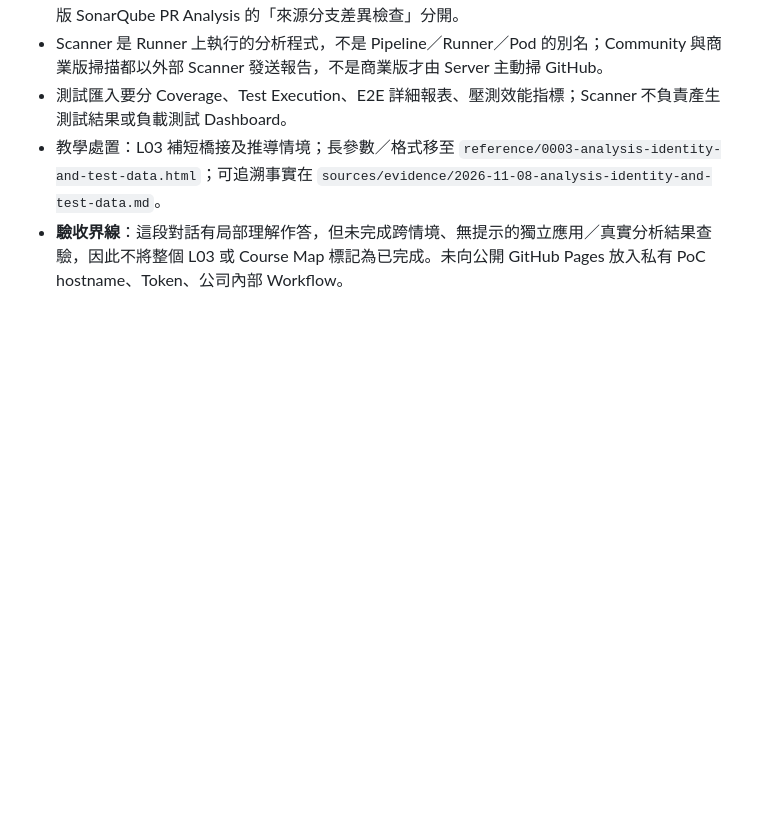
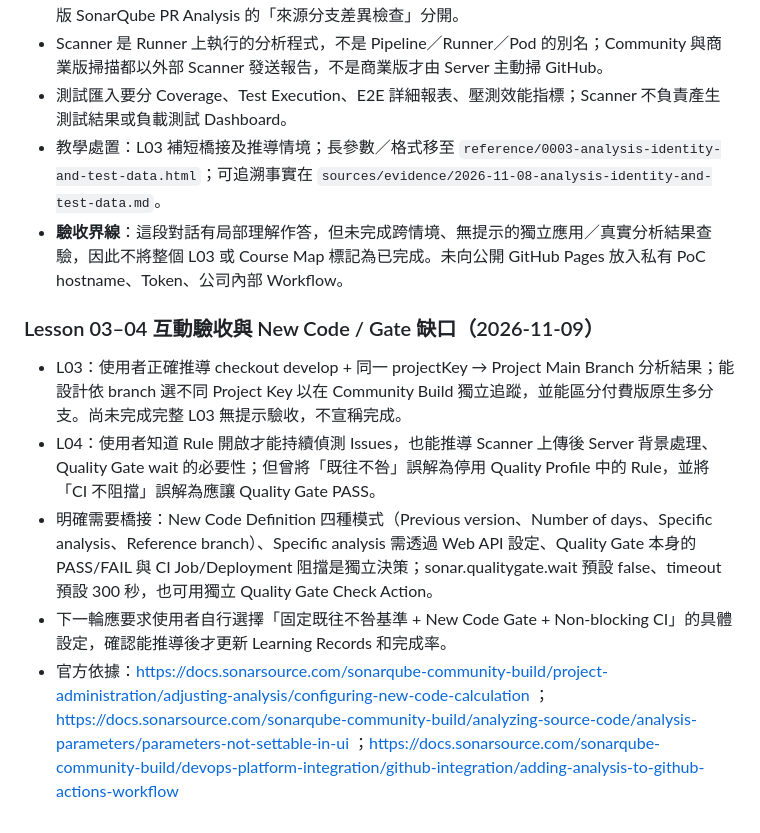
Before and after one commit to c0004512000/Learning, a Markdown page: SonarQube/NOTES.md, the part around the change. Rendered like a GitHub page; blank space fills up the shorter version.

Commit message:
docs(sonarqube): record New Code and CI gate teaching gap

```diff
--- a/SonarQube/NOTES.md
+++ b/SonarQube/NOTES.md
@@ -40,3 +40,10 @@
 - 測試匯入要分 Coverage、Test Execution、E2E 詳細報表、壓測效能指標；Scanner 不負責產生測試結果或負載測試 Dashboard。
 - 教學處置：L03 補短橋接及推導情境；長參數／格式移至 `reference/0003-analysis-identity-and-test-data.html`；可追溯事實在 `sources/evidence/2026-11-08-analysis-identity-and-test-data.md`。
 - **驗收界線**：這段對話有局部理解作答，但未完成跨情境、無提示的獨立應用／真實分析結果查驗，因此不將整個 L03 或 Course Map 標記為已完成。未向公開 GitHub Pages 放入私有 PoC hostname、Token、公司內部 Workflow。
+
+### Lesson 03–04 互動驗收與 New Code / Gate 缺口（2026-11-09）
+- L03：使用者正確推導 checkout develop + 同一 projectKey → Project Main Branch 分析結果；能設計依 branch 選不同 Project Key 以在 Community Build 獨立追蹤，並能區分付費版原生多分支。尚未完成完整 L03 無提示驗收，不宣稱完成。
+- L04：使用者知道 Rule 開啟才能持續偵測 Issues，也能推導 Scanner 上傳後 Server 背景處理、Quality Gate wait 的必要性；但曾將「既往不咎」誤解為停用 Quality Profile 中的 Rule，並將「CI 不阻擋」誤解為應讓 Quality Gate PASS。
+- 明確需要橋接：New Code Definition 四種模式（Previous version、Number of days、Specific analysis、Reference branch）、Specific analysis 需透過 Web API 設定、Quality Gate 本身的 PASS/FAIL 與 CI Job/Deployment 阻擋是獨立決策；sonar.qualitygate.wait 預設 false、timeout 預設 300 秒，也可用獨立 Quality Gate Check Action。
+- 下一輪應要求使用者自行選擇「固定既往不咎基準 + New Code Gate + Non-blocking CI」的具體設定，確認能推導後才更新 Learning Records 和完成率。
+- 官方依據：https://docs.sonarsource.com/sonarqube-community-build/project-administration/adjusting-analysis/configuring-new-code-calculation ；https://docs.sonarsource.com/sonarqube-community-build/analyzing-source-code/analysis-parameters/parameters-not-settable-in-ui ；https://docs.sonarsource.com/sonarqube-community-build/devops-platform-integration/github-integration/adding-analysis-to-github-actions-workflow
```
